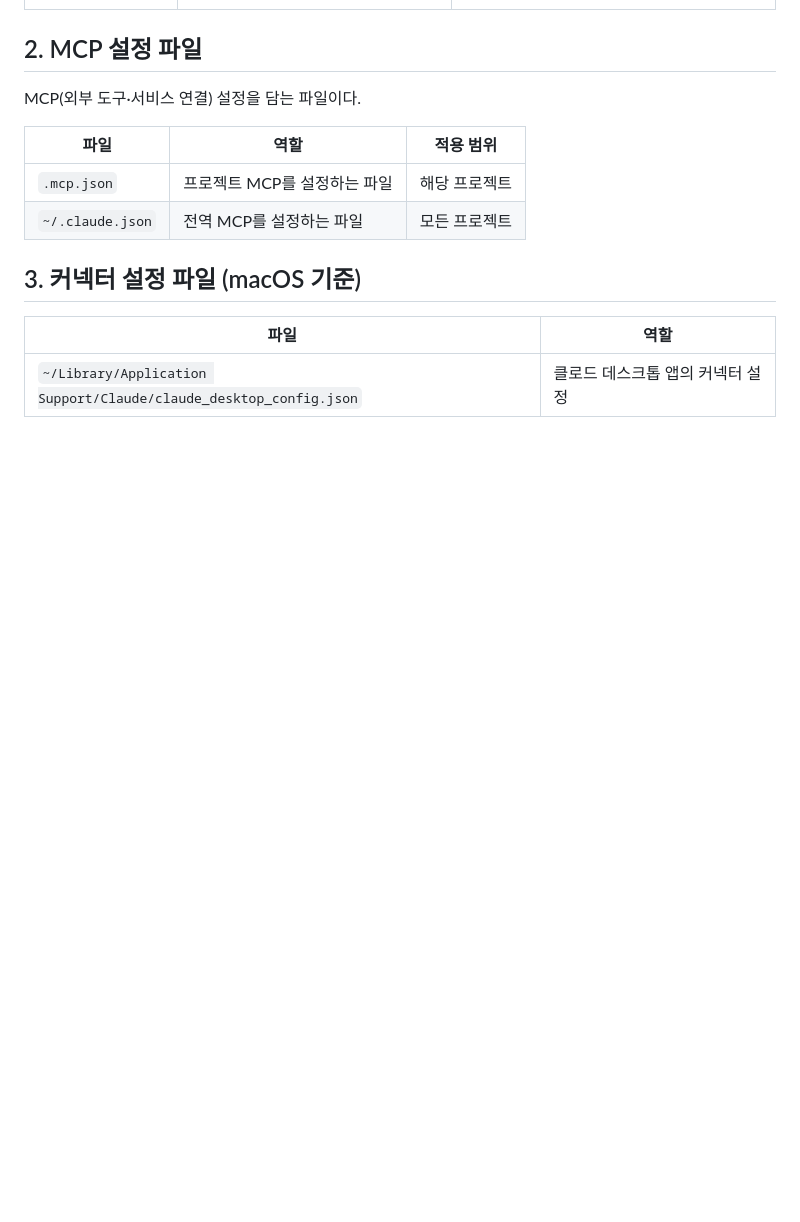
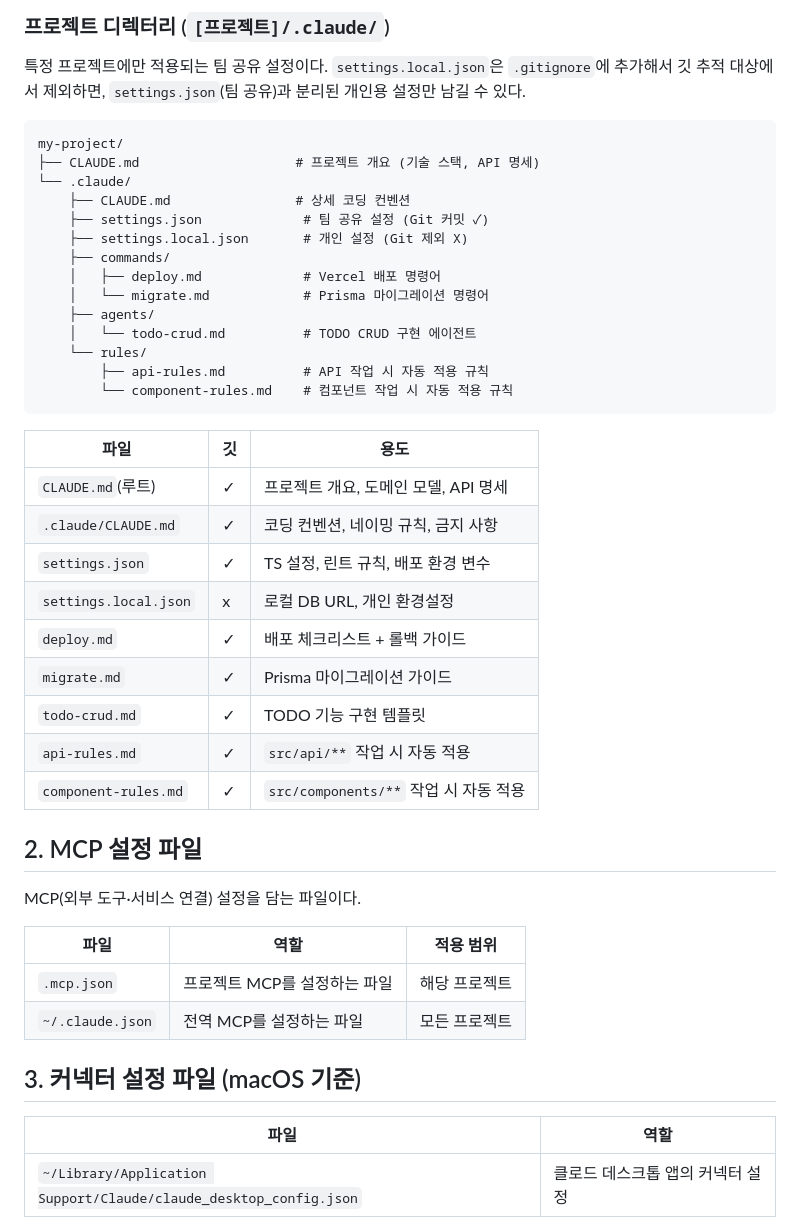
Before and after one commit to jek-alti/my-blog, a Markdown page: posts/claude-code-config-files.md, the part around one of its changes. Rendered like a GitHub page; blank space fills up the shorter version.

````diff
--- a/posts/claude-code-config-files.md
+++ b/posts/claude-code-config-files.md
@@ -14,3 +45,35 @@
+### 프로젝트 디렉터리 (`[프로젝트]/.claude/`)
+
+특정 프로젝트에만 적용되는 팀 공유 설정이다. `settings.local.json`은 `.gitignore`에 추가해서 깃 추적 대상에서 제외하면, `settings.json`(팀 공유)과 분리된 개인용 설정만 남길 수 있다.
+
+```
+my-project/
+├── CLAUDE.md                    # 프로젝트 개요 (기술 스택, API 명세)
+└── .claude/
+    ├── CLAUDE.md                # 상세 코딩 컨벤션
+    ├── settings.json             # 팀 공유 설정 (Git 커밋 ✓)
+    ├── settings.local.json       # 개인 설정 (Git 제외 X)
+    ├── commands/
+    │   ├── deploy.md             # Vercel 배포 명령어
+    │   └── migrate.md            # Prisma 마이그레이션 명령어
+    ├── agents/
+    │   └── todo-crud.md          # TODO CRUD 구현 에이전트
+    └── rules/
+        ├── api-rules.md          # API 작업 시 자동 적용 규칙
+        └── component-rules.md    # 컴포넌트 작업 시 자동 적용 규칙
+```
+
+| 파일 | 깃 | 용도 |
+| --- | --- | --- |
+| `CLAUDE.md`(루트) | ✓ | 프로젝트 개요, 도메인 모델, API 명세 |
+| `.claude/CLAUDE.md` | ✓ | 코딩 컨벤션, 네이밍 규칙, 금지 사항 |
+| `settings.json` | ✓ | TS 설정, 린트 규칙, 배포 환경 변수 |
+| `settings.local.json` | x | 로컬 DB URL, 개인 환경설정 |
+| `deploy.md` | ✓ | 배포 체크리스트 + 롤백 가이드 |
+| `migrate.md` | ✓ | Prisma 마이그레이션 가이드 |
+| `todo-crud.md` | ✓ | TODO 기능 구현 템플릿 |
+| `api-rules.md` | ✓ | `src/api/**` 작업 시 자동 적용 |
+| `component-rules.md` | ✓ | `src/components/**` 작업 시 자동 적용 |
 
 ## 2. MCP 설정 파일
 
````
Also changed, not shown: other parts of posts/claude-code-config-files.md (+32 -1 lines).
